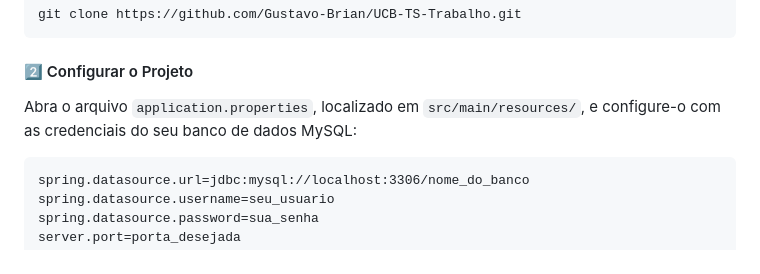
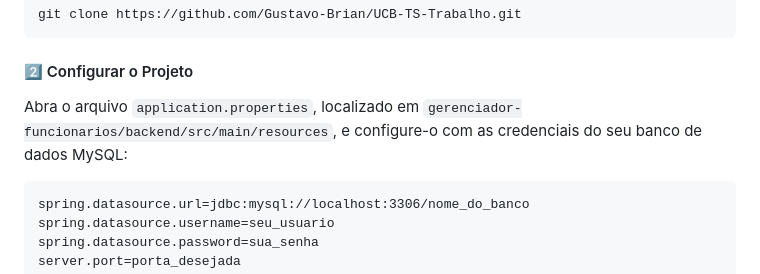
Before and after one commit to Gustavo-Brian/UCB-TS-Trabalho, a Markdown page: README.md, the part around the change. Drawn GitHub-style.

```diff
--- a/README.md
+++ b/README.md
@@ -80,7 +80,7 @@ ou externo, um programa operável ou um arquivo em lotes.</code></pre>
 <pre><code>git clone https://github.com/Gustavo-Brian/UCB-TS-Trabalho.git</code></pre>
 
 <h4>2️⃣ Configurar o Projeto</h4>
-<p>Abra o arquivo <code>application.properties</code>, localizado em <code>src/main/resources/</code>, e configure-o com as credenciais do seu banco de dados MySQL:</p>
+<p>Abra o arquivo <code>application.properties</code>, localizado em <code>gerenciador-funcionarios/backend/src/main/resources</code>, e configure-o com as credenciais do seu banco de dados MySQL:</p>
 
 <pre><code>spring.datasource.url=jdbc:mysql://localhost:3306/nome_do_banco
 spring.datasource.username=seu_usuario
```
